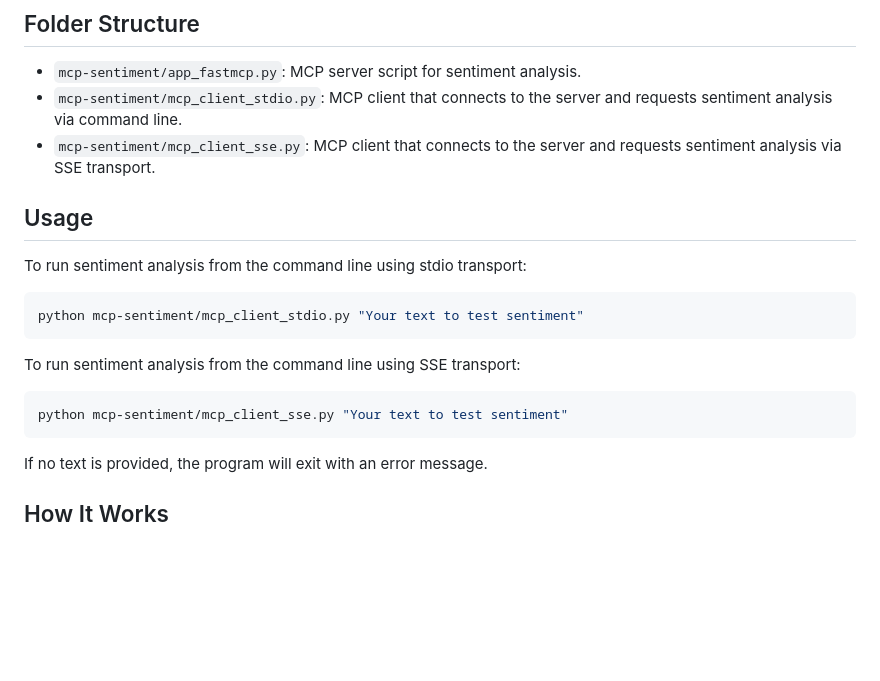
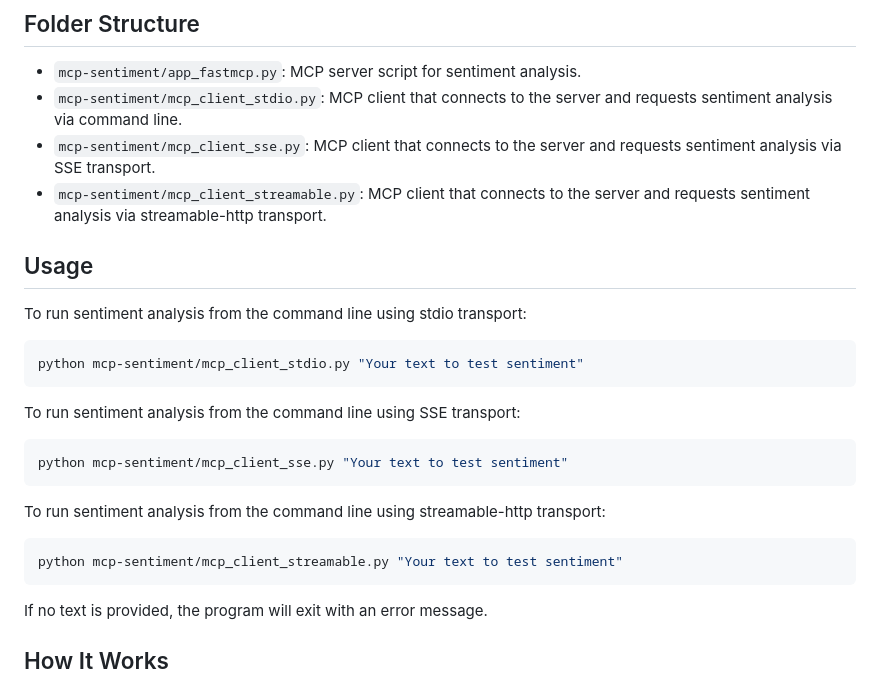
Before and after one commit to jimthompson5802/mcp_testlab, a Markdown page: README.md, the part around the change printed below. Rendered like a GitHub page; blank space fills up the shorter version.

````diff
--- a/README.md
+++ b/README.md
@@ -7,6 +7,7 @@ This project demonstrates sentiment analysis using the Model Context Protocol (M
 - `mcp-sentiment/app_fastmcp.py`: MCP server script for sentiment analysis.
 - `mcp-sentiment/mcp_client_stdio.py`: MCP client that connects to the server and requests sentiment analysis via command line.
 - `mcp-sentiment/mcp_client_sse.py`: MCP client that connects to the server and requests sentiment analysis via SSE transport.
+- `mcp-sentiment/mcp_client_streamable.py`: MCP client that connects to the server and requests sentiment analysis via streamable-http transport.
 
 ## Usage
 
@@ -20,6 +21,12 @@ To run sentiment analysis from the command line using SSE transport:
 
 ```bash
 python mcp-sentiment/mcp_client_sse.py "Your text to test sentiment"
+```
+
+To run sentiment analysis from the command line using streamable-http transport:
+
+```bash
+python mcp-sentiment/mcp_client_streamable.py "Your text to test sentiment"
 ```
 
 If no text is provided, the program will exit with an error message.
````
Also changed, not shown: other parts of README.md (+69 -4 lines), images/mcp_inspector_sentiment_with_streamable.png (added), 1 other file.
